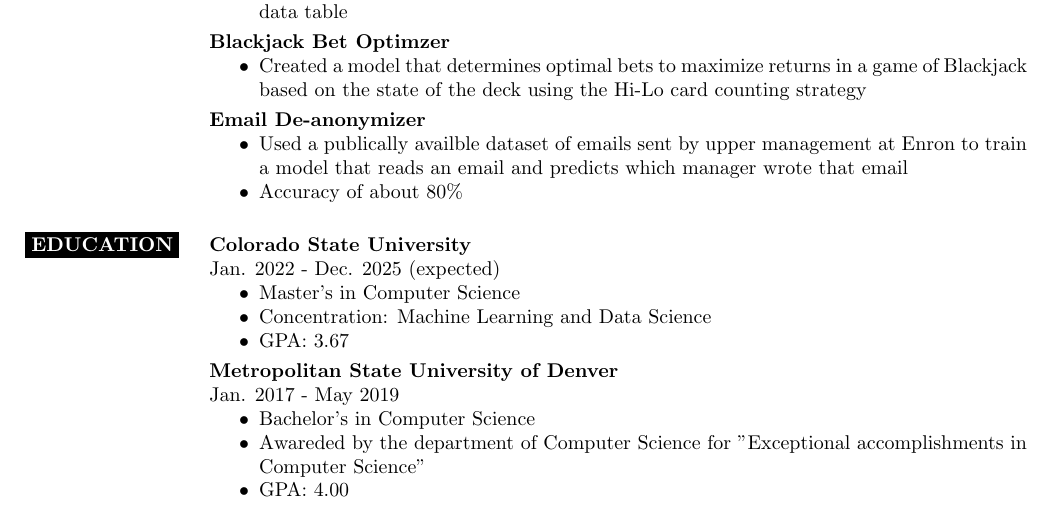
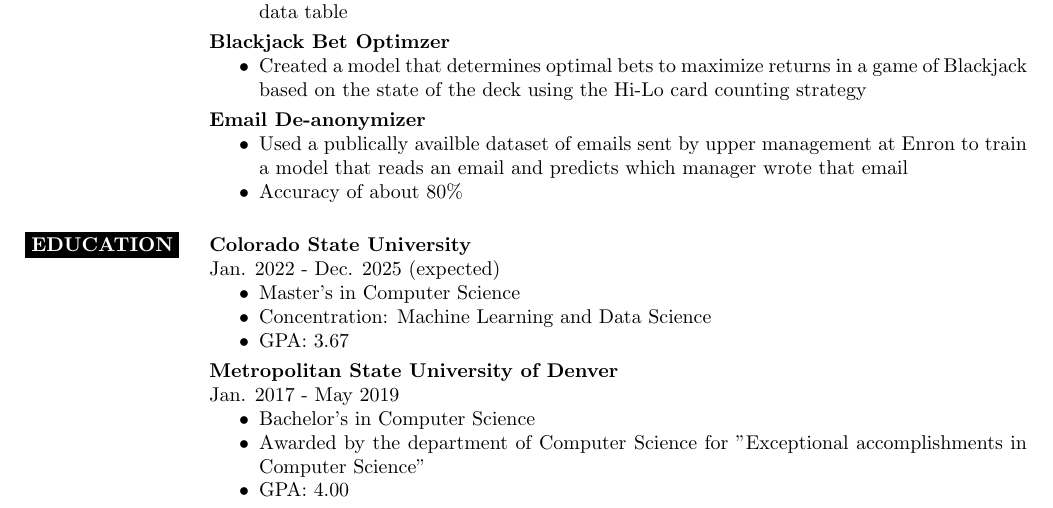
Before and after one commit to erkearney/LaTeX_Resume, a LaTeX CV (EricRKearney_resume.tex): part of the page, cut so that both start at the same text. Compiled offline with pdfLaTeX.

Commit message:
Corrected spelling mistake

```diff
--- a/EricRKearney_resume.tex
+++ b/EricRKearney_resume.tex
@@ -126,7 +126,7 @@
     \normalsize{Jan. 2017 - May 2019}
     {\begin{itemize}[noitemsep,nolistsep]
 	    \item Bachelor's in Computer Science
-	    \item Awareded by the department of Computer Science for "Exceptional accomplishments in Computer Science"
+	    \item Awarded by the department of Computer Science for "Exceptional accomplishments in Computer Science"
 	    \item GPA: 4.00
     \end{itemize}}}
 \vspace{12pt}
```
